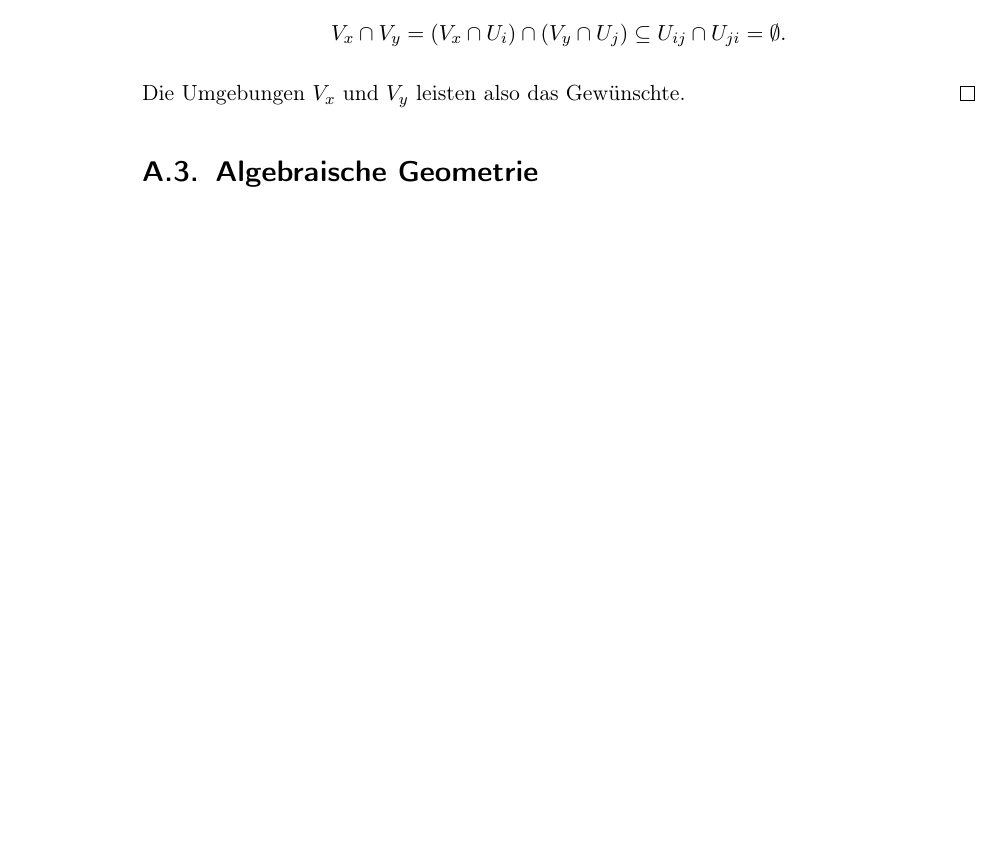
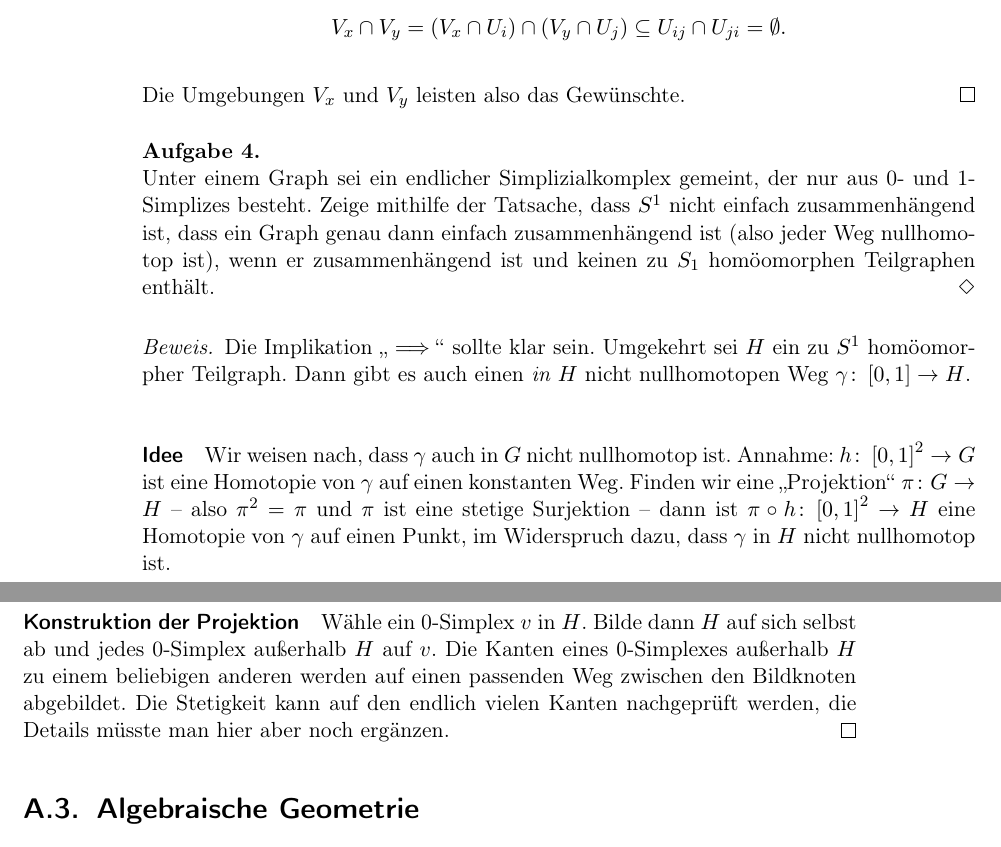
Before and after one commit to datokrat/mathe-notizen, a LaTeX book (buch/main.tex): part of page 10 of 11 before the commit and two parts of pages 10 and 11 of 11 after it, the two joined at a grey line, cut so that both start at the same text, the shorter picture padded with empty space. Compiled offline with pdfLaTeX.

Commit message:
Kriterium für einfach zusammenhängende Graphen (als Simplizialkomplex)

```diff
--- a/buch/main.tex
+++ b/buch/main.tex
@@ -187,6 +187,17 @@ Oft erhält man dadurch einen Banachraum. Auf die Beweisidee zu kommen braucht e
 
   Die Umgebungen $V_x$ und $V_y$ leisten also das Gewünschte.
 \end{proof}
+
+\begin{exercise}
+  Unter einem Graph sei ein endlicher Simplizialkomplex gemeint, der nur aus 0- und 1-Simplizes besteht. Zeige mithilfe der Tatsache, dass $S^1$ nicht einfach zusammenhängend ist, dass ein Graph genau dann einfach zusammenhängend ist (also jeder Weg nullhomotop ist), wenn er zusammenhängend ist und keinen zu $S_1$ homöomorphen Teilgraphen enthält.
+\end{exercise}
+\begin{proof}
+  Die Implikation \enquote{$\implies$} sollte klar sein. Umgekehrt sei $H$ ein zu $S^1$ homöomorpher Teilgraph. Dann gibt es auch einen \textit{in $H$} nicht nullhomotopen Weg $\gamma\colon \left[ 0, 1 \right] \to H$.
+
+  \paragraph{Idee} Wir weisen nach, dass $\gamma$ auch in $G$ nicht nullhomotop ist. Annahme: $h\colon \left[ 0, 1 \right]^2 \to G$ ist eine Homotopie von $\gamma$ auf einen konstanten Weg. Finden wir eine \enquote{Projektion} $\pi\colon G \to H$ -- also $\pi^2 = \pi$ und $\pi$ ist eine stetige Surjektion -- dann ist $\pi \circ h\colon \left[ 0, 1 \right]^2 \to H$ eine Homotopie von $\gamma$ auf einen Punkt, im Widerspruch dazu, dass $\gamma$ in $H$ nicht nullhomotop ist.
+
+  \paragraph{Konstruktion der Projektion} Wähle ein 0-Simplex $v$ in $H$. Bilde dann $H$ auf sich selbst ab und jedes 0-Simplex außerhalb $H$ auf $v$. Die Kanten eines 0-Simplexes außerhalb $H$ zu einem beliebigen anderen werden auf einen passenden Weg zwischen den Bildknoten abgebildet. Die Stetigkeit kann auf den endlich vielen Kanten nachgeprüft werden, die Details müsste man hier aber noch ergänzen.
+\end{proof}
 \section{Algebraische Geometrie}
 
 \begin{exercise}
```
